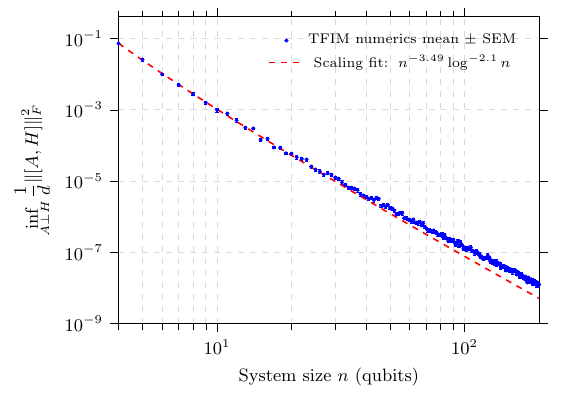
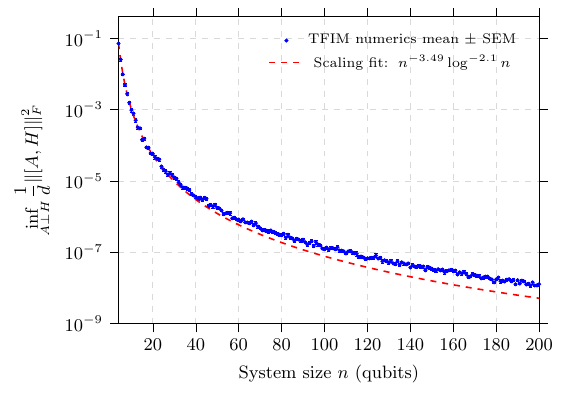
Before and after one commit to ConstantinCed/Learning-Hamiltonians-using-Quantum-Equilibration, a LaTeX figure (TFIM/AH_commutator_scaling/tfim_[A,H]_scaling.tex): the whole page. Compiled offline with pdfLaTeX.

Commit message:
TFIM [A,H] scaling: switch to semilog-y (linear x)

```diff
--- a/TFIM/AH_commutator_scaling/tfim_[A,H]_scaling.tex
+++ b/TFIM/AH_commutator_scaling/tfim_[A,H]_scaling.tex
@@ -111,7 +111,7 @@
 \pgfmathprintnumberto[fixed,precision=2]{\fitAlpha}{\fitAlphaPrint}
 \pgfmathprintnumberto[fixed,precision=2]{\fitBeta}{\fitBetaPrint}
 
-\begin{loglogaxis}[
+\begin{axis}[ymode=log,
     width=9cm,
     height=7cm,
     xlabel={System size $n$ (qubits)},
@@ -163,7 +163,7 @@ TFIM numerics mean $\pm$ SEM,
 Scaling fit: $\, n^{\fitAlphaPrint} \log^{\fitBetaPrint}n$
 }
 
-\end{loglogaxis}
+\end{axis}
 \end{tikzpicture}
 
 \end{document}
```
Also changed, not shown: TFIM/AH_commutator_scaling/tfim_[A,H]_scaling.pdf.
